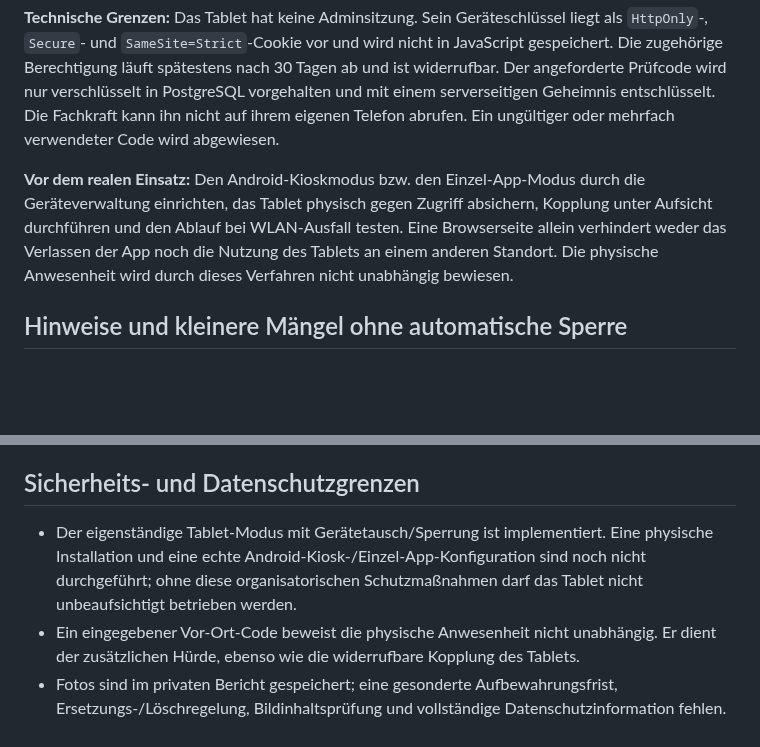
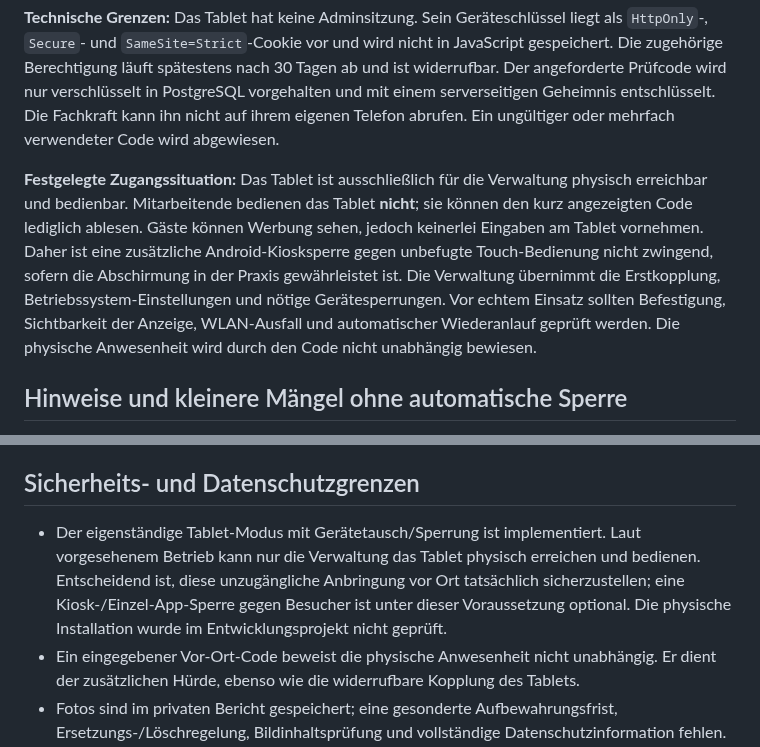
Before and after one commit to MarcoFruedrich/klettern-brilon-neu, a Markdown page: docs/STATIONS-PRUEFPROTOKOLL-HANDBUCH.md, 2 parts joined by grey strips. Rendered like a GitHub page; blank space fills up the shorter version.

Commit message:
docs: only administration may physically operate secure advertising tablet

```diff
--- a/docs/STATIONS-PRUEFPROTOKOLL-HANDBUCH.md
+++ b/docs/STATIONS-PRUEFPROTOKOLL-HANDBUCH.md
@@ -23,7 +23,7 @@
 
 **Technische Grenzen:** Das Tablet hat keine Adminsitzung. Sein Geräteschlüssel liegt als `HttpOnly`-, `Secure`- und `SameSite=Strict`-Cookie vor und wird nicht in JavaScript gespeichert. Die zugehörige Berechtigung läuft spätestens nach 30 Tagen ab und ist widerrufbar. Der angeforderte Prüfcode wird nur verschlüsselt in PostgreSQL vorgehalten und mit einem serverseitigen Geheimnis entschlüsselt. Die Fachkraft kann ihn nicht auf ihrem eigenen Telefon abrufen. Ein ungültiger oder mehrfach verwendeter Code wird abgewiesen.
 
-**Vor dem realen Einsatz:** Den Android-Kioskmodus bzw. den Einzel-App-Modus durch die Geräteverwaltung einrichten, das Tablet physisch gegen Zugriff absichern, Kopplung unter Aufsicht durchführen und den Ablauf bei WLAN-Ausfall testen. Eine Browserseite allein verhindert weder das Verlassen der App noch die Nutzung des Tablets an einem anderen Standort. Die physische Anwesenheit wird durch dieses Verfahren nicht unabhängig bewiesen.
+**Festgelegte Zugangssituation:** Das Tablet ist ausschließlich für die Verwaltung physisch erreichbar und bedienbar. Mitarbeitende bedienen das Tablet **nicht**; sie können den kurz angezeigten Code lediglich ablesen. Gäste können Werbung sehen, jedoch keinerlei Eingaben am Tablet vornehmen. Daher ist eine zusätzliche Android-Kiosksperre gegen unbefugte Touch-Bedienung nicht zwingend, sofern die Abschirmung in der Praxis gewährleistet ist. Die Verwaltung übernimmt die Erstkopplung, Betriebssystem-Einstellungen und nötige Gerätesperrungen. Vor echtem Einsatz sollten Befestigung, Sichtbarkeit der Anzeige, WLAN-Ausfall und automatischer Wiederanlauf geprüft werden. Die physische Anwesenheit wird durch den Code nicht unabhängig bewiesen.
 
 ## Hinweise und kleinere Mängel ohne automatische Sperre
 
@@ -51,7 +51,7 @@ Unter **Stationsprüfungen → Mängelmeldungen – E-Mail-Versand** sieht die b
 
 ## Sicherheits- und Datenschutzgrenzen
 
-- Der eigenständige Tablet-Modus mit Gerätetausch/Sperrung ist implementiert. Eine physische Installation und eine echte Android-Kiosk-/Einzel-App-Konfiguration sind noch nicht durchgeführt; ohne diese organisatorischen Schutzmaßnahmen darf das Tablet nicht unbeaufsichtigt betrieben werden.
+- Der eigenständige Tablet-Modus mit Gerätetausch/Sperrung ist implementiert. Laut vorgesehenem Betrieb kann nur die Verwaltung das Tablet physisch erreichen und bedienen. Entscheidend ist, diese unzugängliche Anbringung vor Ort tatsächlich sicherzustellen; eine Kiosk-/Einzel-App-Sperre gegen Besucher ist unter dieser Voraussetzung optional. Die physische Installation wurde im Entwicklungsprojekt nicht geprüft.
 - Ein eingegebener Vor-Ort-Code beweist die physische Anwesenheit nicht unabhängig. Er dient der zusätzlichen Hürde, ebenso wie die widerrufbare Kopplung des Tablets.
 - Fotos sind im privaten Bericht gespeichert; eine gesonderte Aufbewahrungsfrist, Ersetzungs-/Löschregelung, Bildinhaltsprüfung und vollständige Datenschutzinformation fehlen.
 - Die Auswahl der verwendeten Stationen liegt bei der prüfenden Fachkraft. Das System kann nicht selbst erkennen, ob eine Station ausgelassen wurde.
```
